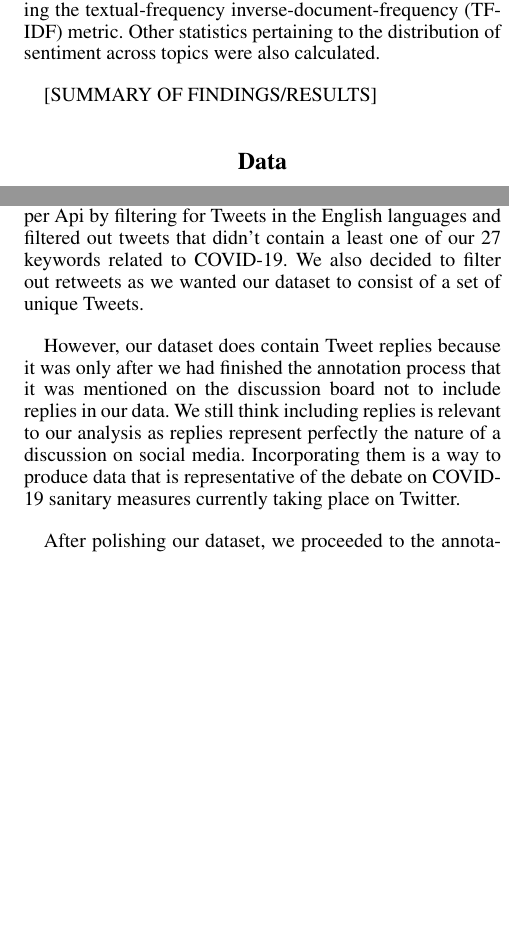
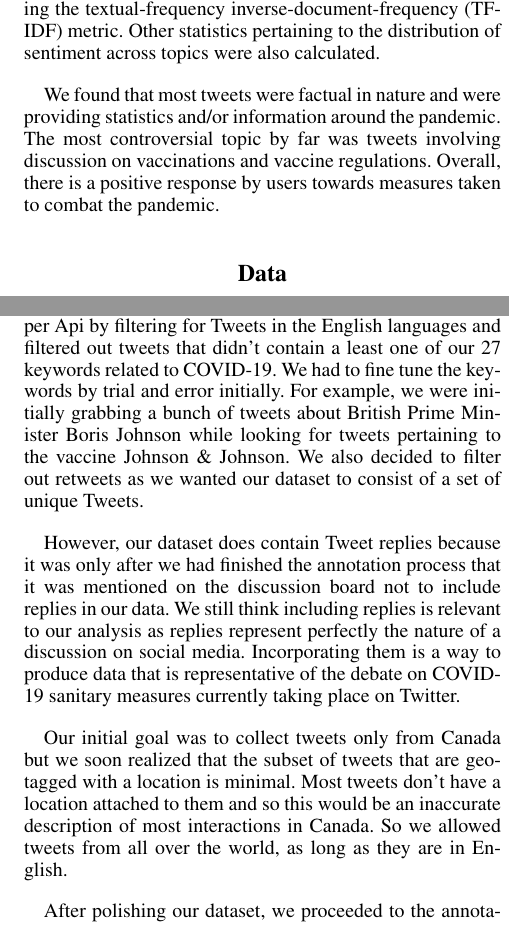
Before and after one commit to rahulk73/comp598-final, a LaTeX document (report/updated-report/main.tex): two parts of the columns of pages 1 and 2 of 6, joined at a grey line, cut so that both start at the same text, the shorter picture padded with empty space. Compiled offline with pdfLaTeX.

Commit message:
added figures and completed report

```diff
--- a/report/updated-report/main.tex
+++ b/report/updated-report/main.tex
@@ -2,6 +2,8 @@
 %File: formatting-instructions-latex-2022.tex
 %release 2022.1
 \documentclass[letterpaper]{article} % DO NOT CHANGE THIS
+\usepackage{graphicx}
+\graphicspath{ {../../data/} } %might need to change this if you're compiling on overleaf!
 \usepackage{aaai22}  % DO NOT CHANGE THIS
 \usepackage{times}  % DO NOT CHANGE THIS
 \usepackage{helvet}  % DO NOT CHANGE THIS
@@ -151,7 +153,10 @@ After the annotation process, textual analysis was performed on Tweets grouped b
 
 % 3. Results and findings
 
-[SUMMARY OF FINDINGS/RESULTS]
+We found that most tweets were factual in nature and were providing
+statistics and/or information around the pandemic. The most controversial topic
+by far was tweets involving discussion on vaccinations and vaccine regulations.
+Overall, there is a positive response by users towards measures taken to combat the pandemic.
 
 \section{Data}
 
@@ -196,4 +201,3 @@ Our textual analysis is based on the semantic meaning of words used in the Tweet
 
 % Sentiment annotation: why we defined sentiment towards sanitary measures
 
-We constructed the dataset using a scraping script that primarily made use of the Tweepy Python library \cite{roesslein2020tweepy}. We used a Twitter Developer account to authenticate within the Twitter API through Tweepy in order to gather a large amount of Tweets. As we are analyzing discussions related to COVID-19 on social media, we queried the Twipper Api by filtering for Tweets in the English languages and filtered out tweets that didn't contain a least one of our 27 keywords related to COVID-19. We also decided to filter out retweets as we wanted our dataset to consist of a set of unique Tweets.
@@ -200,5 +207,25 @@ We constructed the dataset using a scraping script that primarily made use of th
+to gather a large amount of Tweets. As we are analyzing discussions related to
+COVID-19 on social media, we queried the Twipper Api by filtering for Tweets in
+the English languages and filtered out tweets that didn't contain a least one of
+our 27 keywords related to COVID-19. We had to fine tune
+the keywords by trial and error initially. For example, we were initially
+grabbing a bunch of tweets about British Prime Minister Boris Johnson while
+looking for tweets pertaining to the vaccine Johnson \& Johnson.
+We also decided to filter out retweets as
+we wanted our dataset to consist of a set of unique Tweets.
 
-However, our dataset does contain Tweet replies because it was only after we had finished the annotation process that it was mentioned on the discussion board not to include replies in our data. We still think including replies is relevant to our analysis as replies represent perfectly the nature of a discussion on social media. Incorporating them is a way to produce data that is representative of the debate on COVID-19 sanitary measures currently taking place on Twitter.
+However, our dataset does contain Tweet replies because it was only after we had
+finished the annotation process that it was mentioned on the discussion board
+not to include replies in our data. We still think including replies is relevant
+to our analysis as replies represent perfectly the nature of a discussion on
+social media. Incorporating them is a way to produce data that is representative
+of the debate on COVID-19 sanitary measures currently taking place on Twitter.
+
+Our initial goal was to collect tweets only from Canada but we soon realized
+that the subset of tweets that are geotagged with a location is minimal. Most
+tweets don't have a location attached to them and so this would be an inaccurate
+description of most interactions in Canada. So we allowed tweets from all over
+the world, as long as they are in English.
 
 After polishing our dataset, we proceeded to the annotation part using single annotation. We decided on using single annotation instead of double annotation due to time constraints. Each Tweet was to be given a unique topic, as well as a sentiment label.
 
```
Also changed, not shown: data/fig_topics.png (added), report/updated-report/main.tex (34 more changed lines), 1 other file.
